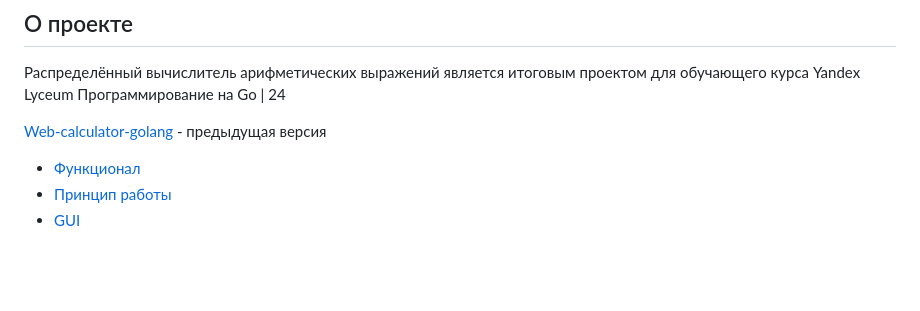
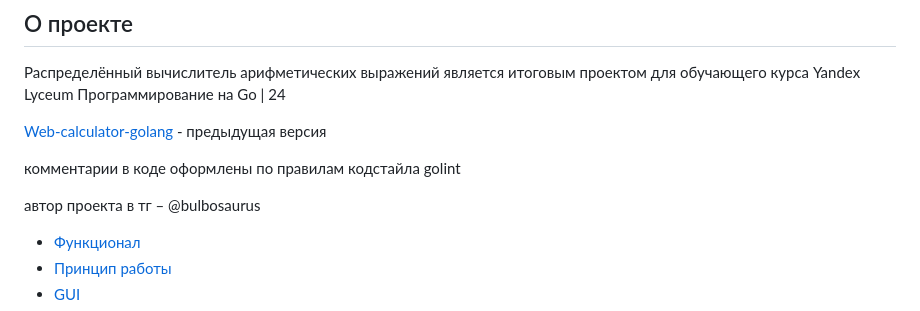
Before and after one commit to bulbosaur/calculator-with-authorization, a Markdown page: README.md, the part around the change. GitHub-like rendering; blank space fills up the shorter version.

```diff
--- a/README.md
+++ b/README.md
@@ -5,6 +5,10 @@
 Распределённый вычислитель арифметических выражений является итоговым проектом для обучающего курса Yandex Lyceum Программирование на Go | 24
 
 [Web-calculator-golang](https://github.com/bulbosaur/web-calculator-golang) - предыдущая версия
+
+комментарии в коде оформлены по правилам кодстайла golint
+
+автор проекта в тг – @bulbosaurus
 
 
 - [Функционал](#функционал)
```
